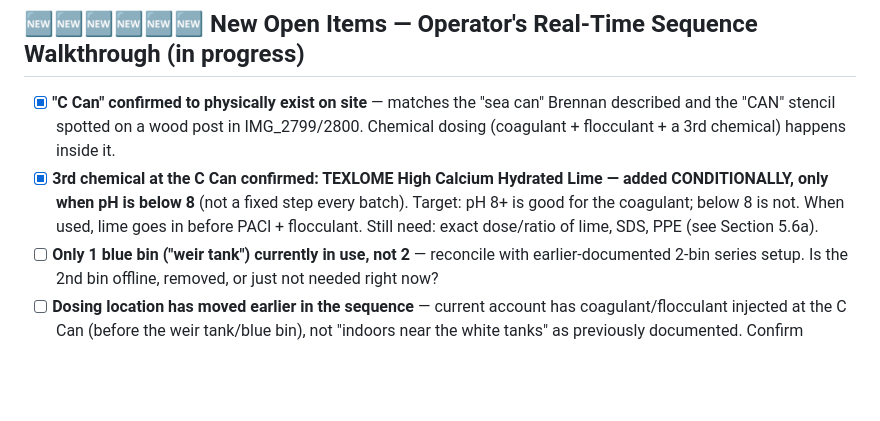
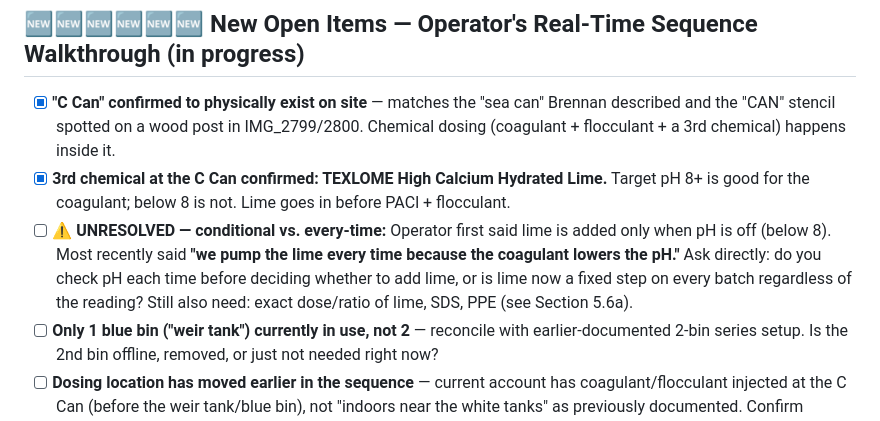
Before and after one commit to oliverpeterschukwuma-maker/ascendagenticoutbound, a Markdown page: water-treatment-manual/INFORMATION_NEEDED.md, the part around the change. GitHub-like rendering; blank space fills up the shorter version.

```diff
--- a/water-treatment-manual/INFORMATION_NEEDED.md
+++ b/water-treatment-manual/INFORMATION_NEEDED.md
@@ -60,7 +60,8 @@
 ## 🆕🆕🆕🆕🆕🆕 New Open Items — Operator's Real-Time Sequence Walkthrough (in progress)
 
 - [x] **"C Can" confirmed to physically exist on site** — matches the "sea can" Brennan described and the "CAN" stencil spotted on a wood post in IMG_2799/2800. Chemical dosing (coagulant + flocculant + a 3rd chemical) happens inside it.
-- [x] **3rd chemical at the C Can confirmed: TEXLOME High Calcium Hydrated Lime — added CONDITIONALLY, only when pH is below 8** (not a fixed step every batch). Target: pH 8+ is good for the coagulant; below 8 is not. When used, lime goes in before PACl + flocculant. Still need: exact dose/ratio of lime, SDS, PPE (see Section 5.6a).
+- [x] **3rd chemical at the C Can confirmed: TEXLOME High Calcium Hydrated Lime.** Target pH 8+ is good for the coagulant; below 8 is not. Lime goes in before PACl + flocculant.
+- [ ] **⚠️ UNRESOLVED — conditional vs. every-time:** Operator first said lime is added only when pH is off (below 8). Most recently said **"we pump the lime every time because the coagulant lowers the pH."** Ask directly: do you check pH each time before deciding whether to add lime, or is lime now a fixed step on every batch regardless of the reading? Still also need: exact dose/ratio of lime, SDS, PPE (see Section 5.6a).
 - [ ] **Only 1 blue bin ("weir tank") currently in use, not 2** — reconcile with earlier-documented 2-bin series setup. Is the 2nd bin offline, removed, or just not needed right now?
 - [ ] **Dosing location has moved earlier in the sequence** — current account has coagulant/flocculant injected at the C Can (before the weir tank/blue bin), not "indoors near the white tanks" as previously documented. Confirm whether the indoor dosing manifold (Section 6.3, IMG_2767) is still used at all, or if dosing fully happens outdoors now.
 - [ ] **Sequence after ozone is still unconfirmed** — operator said they'll figure out/confirm the rest. Needs: what happens between ozone and the settling tank/sand filter bypass/bag filter/carbon vessel steps already documented.
```
Also changed, not shown: water-treatment-manual/sections/00_orientation.md (+1 -1 lines), water-treatment-manual/sections/05_chemical_dosing.md (+10 -6 lines).
